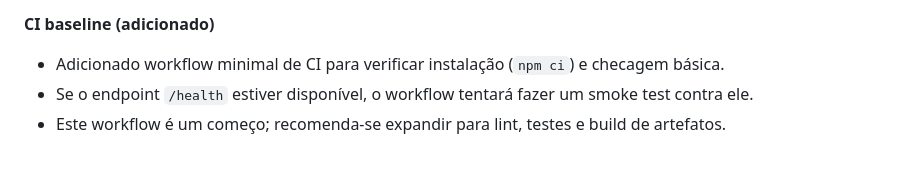
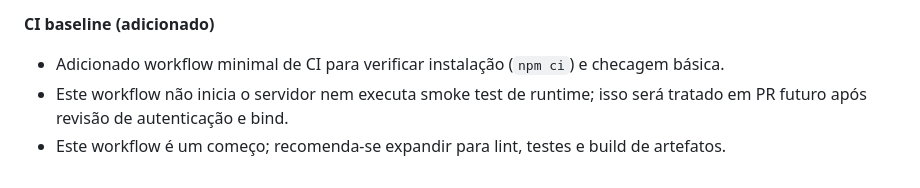
Before and after one commit to Mjacobowski/lanchonete-tray, a Markdown page: README.md, the part around the change. GitHub-like rendering.

Commit message:
docs(ci): clarify CI baseline does not start server or run runtime smoke tests

```diff
--- a/README.md
+++ b/README.md
@@ -376,5 +376,5 @@ ISC
 **CI baseline (adicionado)**
 
 - Adicionado workflow minimal de CI para verificar instalação (`npm ci`) e checagem básica.
-- Se o endpoint `/health` estiver disponível, o workflow tentará fazer um smoke test contra ele.
+- Este workflow não inicia o servidor nem executa smoke test de runtime; isso será tratado em PR futuro após revisão de autenticação e bind.
 - Este workflow é um começo; recomenda-se expandir para lint, testes e build de artefatos.
```
